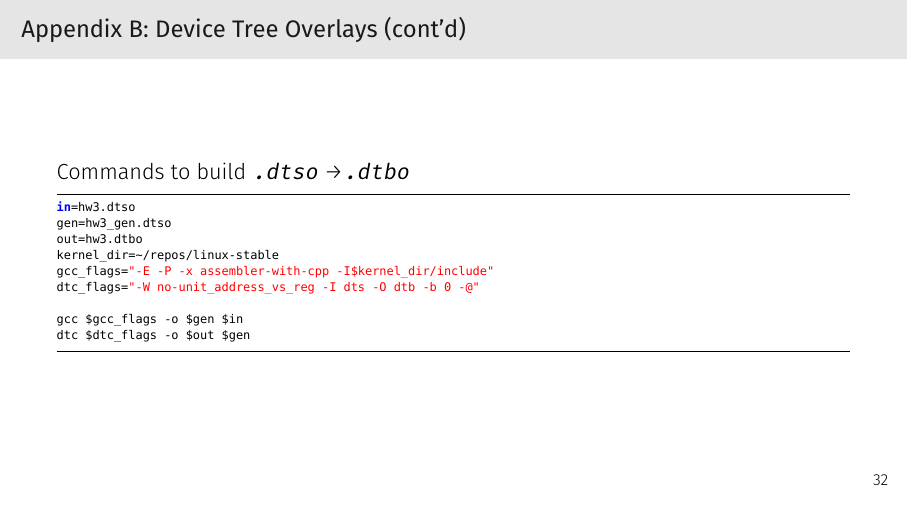
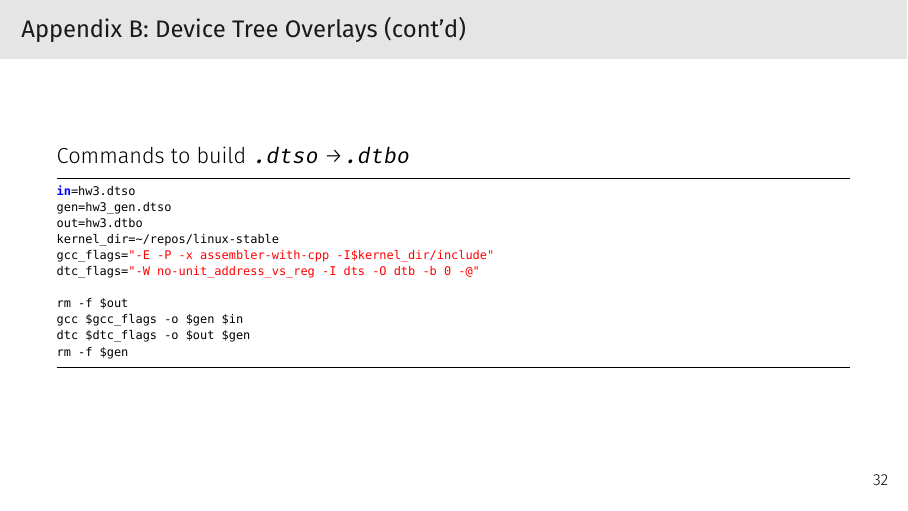
Before and after one commit to joe-skb7/kernel-lectures, LaTeX slides (lecture17-hw2/lecture17-hw2.tex): page 43 of 43. Compiled offline with XeLaTeX; a missing font is replaced by an installed copy or a similar font.

Commit message:
lecture17: Add temp file removal commands for dtbo script
Signed-off-by: Sam Protsenko <joe.skb7@gmail.com>

```diff
--- a/lecture17-hw2/lecture17-hw2.tex
+++ b/lecture17-hw2/lecture17-hw2.tex
@@ -709,8 +709,10 @@ kernel_dir=~/repos/linux-stable
 gcc_flags="-E -P -x assembler-with-cpp -I$kernel_dir/include"
 dtc_flags="-W no-unit_address_vs_reg -I dts -O dtb -b 0 -@"
 
+rm -f $out
 gcc $gcc_flags -o $gen $in
 dtc $dtc_flags -o $out $gen
+rm -f $gen
   \end{lstlisting}
 \end{frame}
 
```
